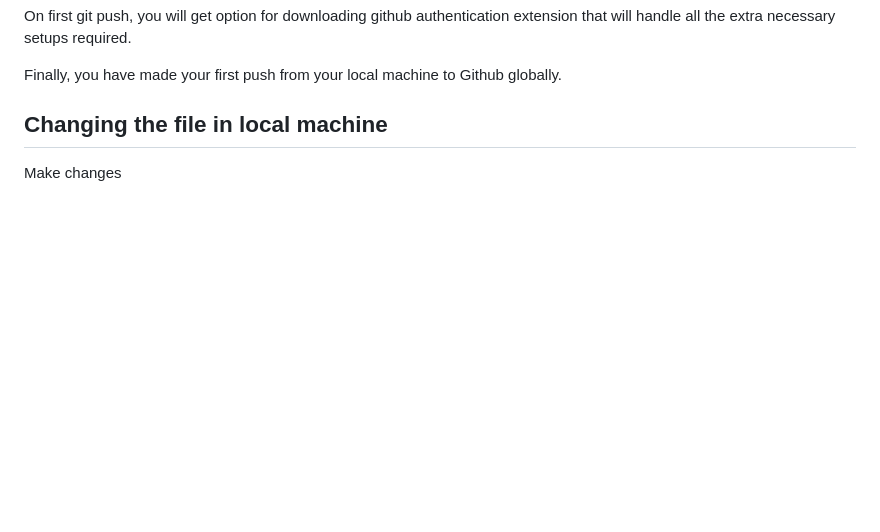
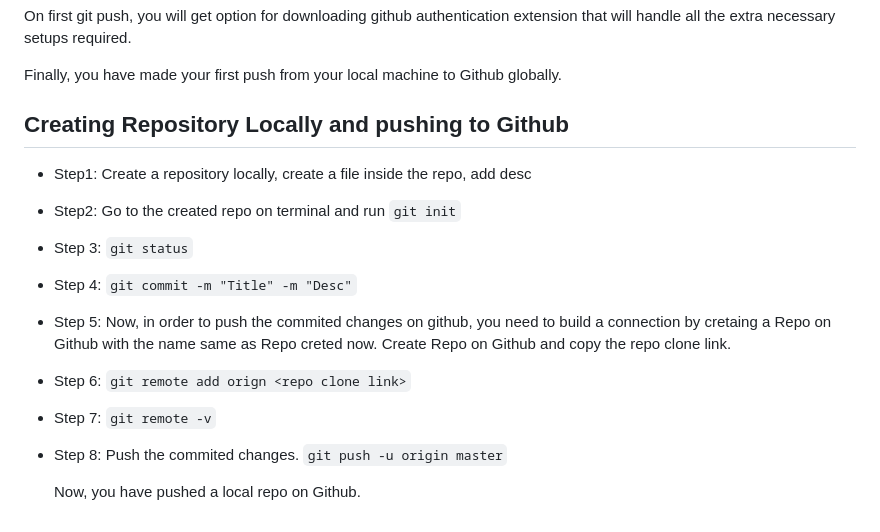
Before and after one commit to Beingnothing01/version-control-demo, a Markdown page: README.md, the part around the change. Rendered like a GitHub page; blank space fills up the shorter version.

Commit message:
Update README.md for Local to Github

````diff
--- a/README.md
+++ b/README.md
@@ -62,6 +62,15 @@ Finally, you have made your first push from your local machine to Github globall
 
 
 
-## Changing the file in local machine
+## Creating Repository Locally and pushing to Github
 
-Make changes
+* Step1: Create a repository locally, create a file inside the repo, add desc
+* Step2: Go to the created repo on terminal and run ```git init```
+* Step 3: ```git status```
+* Step 4: ```git commit -m "Title" -m "Desc"```
+* Step 5: Now, in order to push the commited changes on github, you need to build a connection by cretaing a Repo on Github with the name same as Repo creted now. Create Repo on Github and copy the repo clone link.
+* Step 6: ```git remote add orign <repo clone link>```
+* Step 7: ```git remote -v```
+* Step 8: Push the commited changes. ```git push -u origin master```
+
+  Now, you have pushed a local repo on Github.
````
